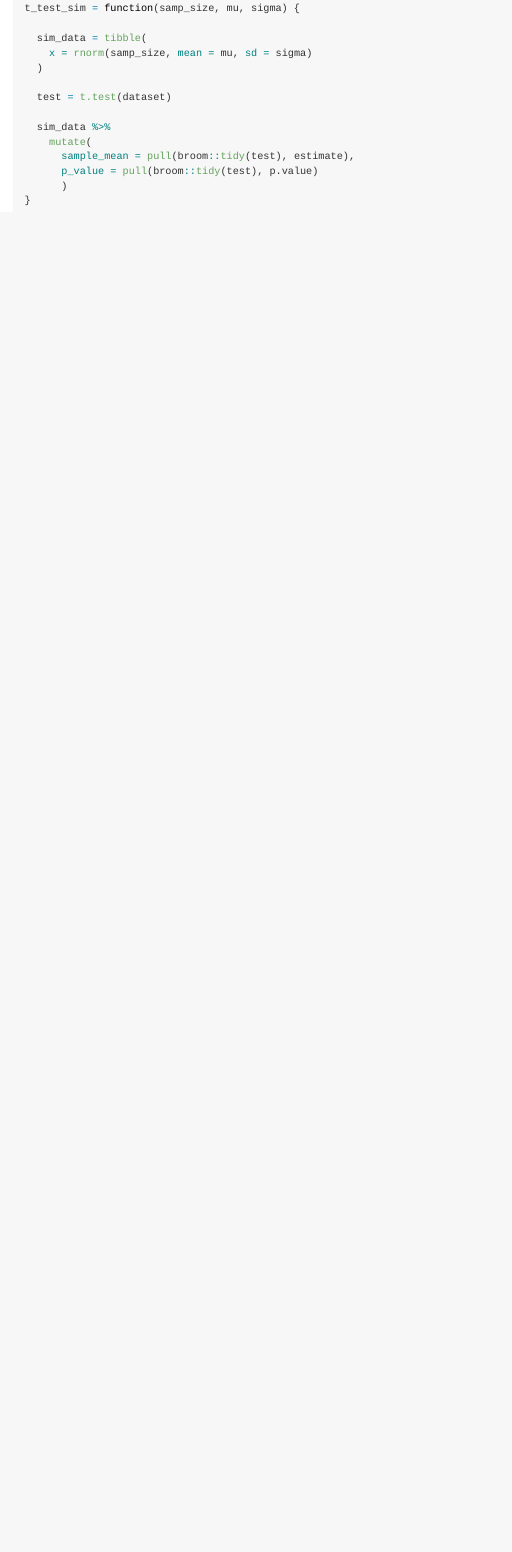
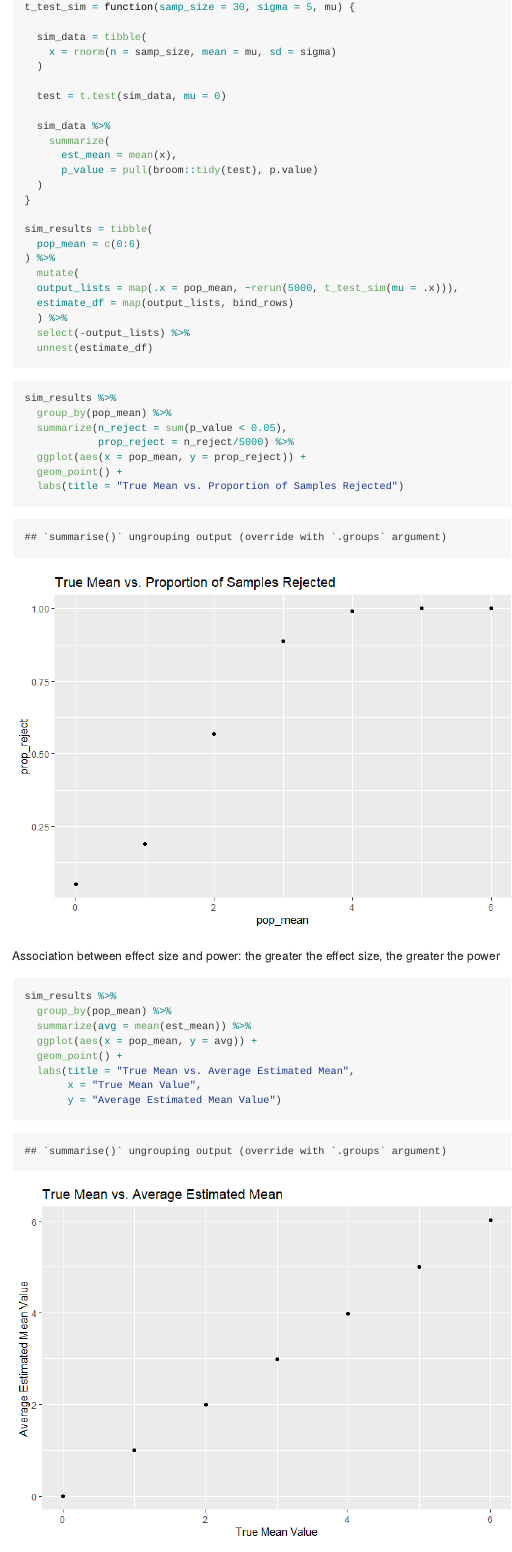
Before and after one commit to rachelheise/p8105_hw5_rsh2155, an R Markdown document (p8105_hw5_rsh2155.Rmd): the page in a window 1100 px wide, from 8720 px down before the commit and from 8640 px down after it. The pictures show the output file p8105_hw5_rsh2155.md that the author committed with the source, drawn offline in the style of GitHub.

Commit message:
Finished problem 3 (including cache of 5000 samples)

````diff
--- a/p8105_hw5_rsh2155.Rmd
+++ b/p8105_hw5_rsh2155.Rmd
@@ -138,0 +141,24 @@ for 6 you should reject the null more of the time (conduct the same t test)
+t_test_sim = function(samp_size = 30, sigma = 5, mu) {
+
+  sim_data = tibble(
+    x = rnorm(n = samp_size, mean = mu, sd = sigma)
+  )
+
+  test = t.test(sim_data, mu = 0)
+
+  sim_data %>%
+    summarize(
+      est_mean = mean(x),
+      p_value = pull(broom::tidy(test), p.value)
+  )
+}
+
+sim_results = tibble(
+  pop_mean = c(0:6)
+) %>%
+  mutate(
+  output_lists = map(.x = pop_mean, ~rerun(5000, t_test_sim(mu = .x))),
+  estimate_df = map(output_lists, bind_rows)
+  ) %>%
+  select(-output_lists) %>%
+  unnest(estimate_df)
@@ -139 +168,11 @@ for 6 you should reject the null more of the time (conduct the same t test)
 ```{r}
+sim_results %>%
+  group_by(pop_mean) %>%
+  summarize(n_reject = sum(p_value < 0.05),
+            prop_reject = n_reject/5000) %>%
+  ggplot(aes(x = pop_mean, y = prop_reject)) +
+  geom_point() +
+  labs(title = "True Mean vs. Proportion of Samples Rejected")
+```
+
+Association between effect size and power: the greater the effect size, the greater the power
@@ -143,7 +179,14 @@ mu = 0
 
 
-t_test_sim = function(samp_size, mu, sigma) {
+```{r}
+sim_results %>%
+  group_by(pop_mean) %>%
+  summarize(avg = mean(est_mean)) %>%
+  ggplot(aes(x = pop_mean, y = avg)) +
+  geom_point() +
+  labs(title = "True Mean vs. Average Estimated Mean",
+       x = "True Mean Value",
+       y = "Average Estimated Mean Value")
+```
 
-  sim_data = tibble(
-    x = rnorm(samp_size, mean = mu, sd = sigma)
-  )
+```{r}
@@ -150,10 +200,2 @@ t_test_sim = function(samp_size, mu, sigma) {
 
-  test = t.test(dataset)
-
-  sim_data %>%
-    mutate(
-      sample_mean = pull(broom::tidy(test), estimate),
-      p_value = pull(broom::tidy(test), p.value)
-      )
-}
-```
+It appears that for most population mean values, the sample average of the estimated population mean is approximately equal to the true mean from which those values originated. This is because we are sampling from a normal distribution with a two-sided hypothesis test, meaning that approximately half of the sample means which reject the null will fall in the rejection region less than the true mean, and approximately half will fall in the rejection region greater than the true mean. This means that the average of all of the sample means which rejected the null will be quite close to the true population mean. Looking at the above plot, this holds true for population means of 0, 4, 5, and 6. For 1, 2, and 3, there were more points that were higher than the average leading them to be rejected.
````
Also changed, not shown: p8105_hw5_rsh2155.md, p8105_hw5_rsh2155_files/figure-gfm/unnamed-chunk-10-1.png (added), p8105_hw5_rsh2155_files/figure-gfm/unnamed-chunk-11-1.png (added), p8105_hw5_rsh2155_files/figure-gfm/unnamed-chunk-12-1.png (added), p8105_hw5_rsh2155.Rmd (15 more changed lines), 4 other files.
